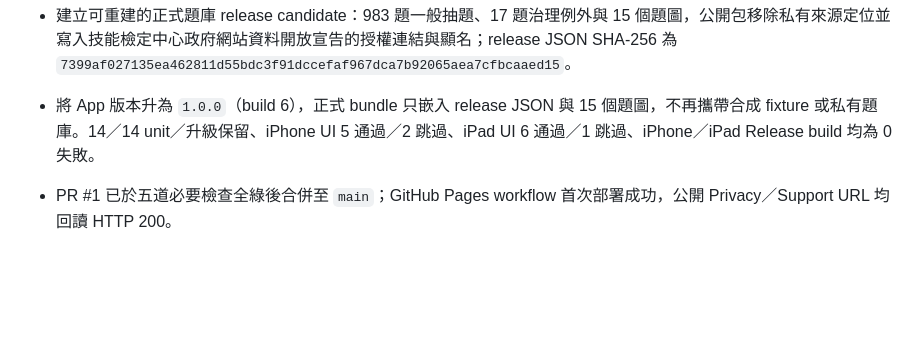
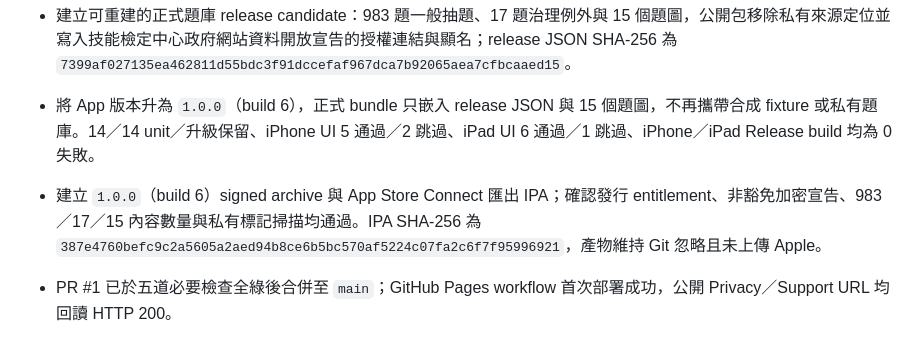
Before and after one commit to playjackhsu-cpu/3Tcrane, a Markdown page: Docs/09_工作紀錄/CHANGELOG.md, the part around the change. GitHub-like rendering; blank space fills up the shorter version.

```diff
--- a/Docs/09_工作紀錄/CHANGELOG.md
+++ b/Docs/09_工作紀錄/CHANGELOG.md
@@ -5,6 +5,7 @@
 - 依 Owner 指示將 App Store 首發價格改為免費；App Store Connect 回讀 175 個國家／地區價格均為 0.00，供應地維持台灣。版本欄位同步為 `1.0.0`，發布方式維持手動；未選正式建置、未按新增以供審查，也未代填私密聯絡資料。
 - 建立可重建的正式題庫 release candidate：983 題一般抽題、17 題治理例外與 15 個題圖，公開包移除私有來源定位並寫入技能檢定中心政府網站資料開放宣告的授權連結與顯名；release JSON SHA-256 為 `7399af027135ea462811d55bdc3f91dccefaf967dca7b92065aea7cfbcaaed15`。
 - 將 App 版本升為 `1.0.0`（build 6），正式 bundle 只嵌入 release JSON 與 15 個題圖，不再攜帶合成 fixture 或私有題庫。14／14 unit／升級保留、iPhone UI 5 通過／2 跳過、iPad UI 6 通過／1 跳過、iPhone／iPad Release build 均為 0 失敗。
+- 建立 `1.0.0`（build 6）signed archive 與 App Store Connect 匯出 IPA；確認發行 entitlement、非豁免加密宣告、983／17／15 內容數量與私有標記掃描均通過。IPA SHA-256 為 `387e4760befc9c2a5605a2aed94b8ce6b5bc570af5224c07fa2c6f7f95996921`，產物維持 Git 忽略且未上傳 Apple。
 - PR #1 已於五道必要檢查全綠後合併至 `main`；GitHub Pages workflow 首次部署成功，公開 Privacy／Support URL 均回讀 HTTP 200。
 - 完成 App Store 1.0 首發準備：建立繁體中文商店文案、96 bytes 關鍵字、宣傳文字、App Review 導覽、隱私／支援靜態頁與 GitHub Pages workflow；App Store Connect 已設定副標題、教育／參考分類、4+、不需登入、手動發布及不收集資料。未選正式建置、未按新增以供審查、未代填私密聯絡資料。
 - 擷取並稽核 iPhone 6.5 吋 1284×2778 與 iPad 12.9 吋 2048×2732 商店截圖；排除顯示舊測試版號的設定頁，將課程學習、題庫測驗與學習記錄各 3 張上傳至 App Store Connect。兩種裝置均回讀為 3 張且由 Apple 自動保存；截圖原檔維持在 Git 忽略的 `Artifacts/`，未選建置版本或新增以供審查。
```
Also changed, not shown: Docs/09_工作紀錄/CURRENT_STATE.md (+3 -2 lines).
